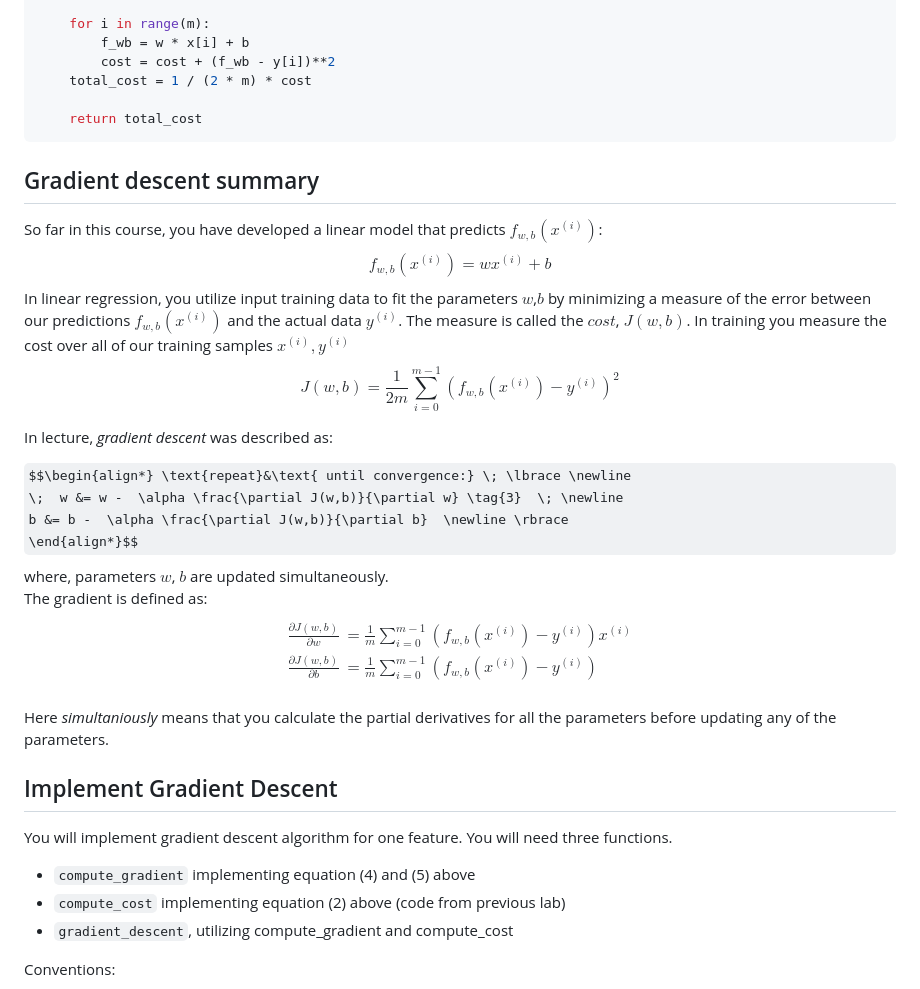
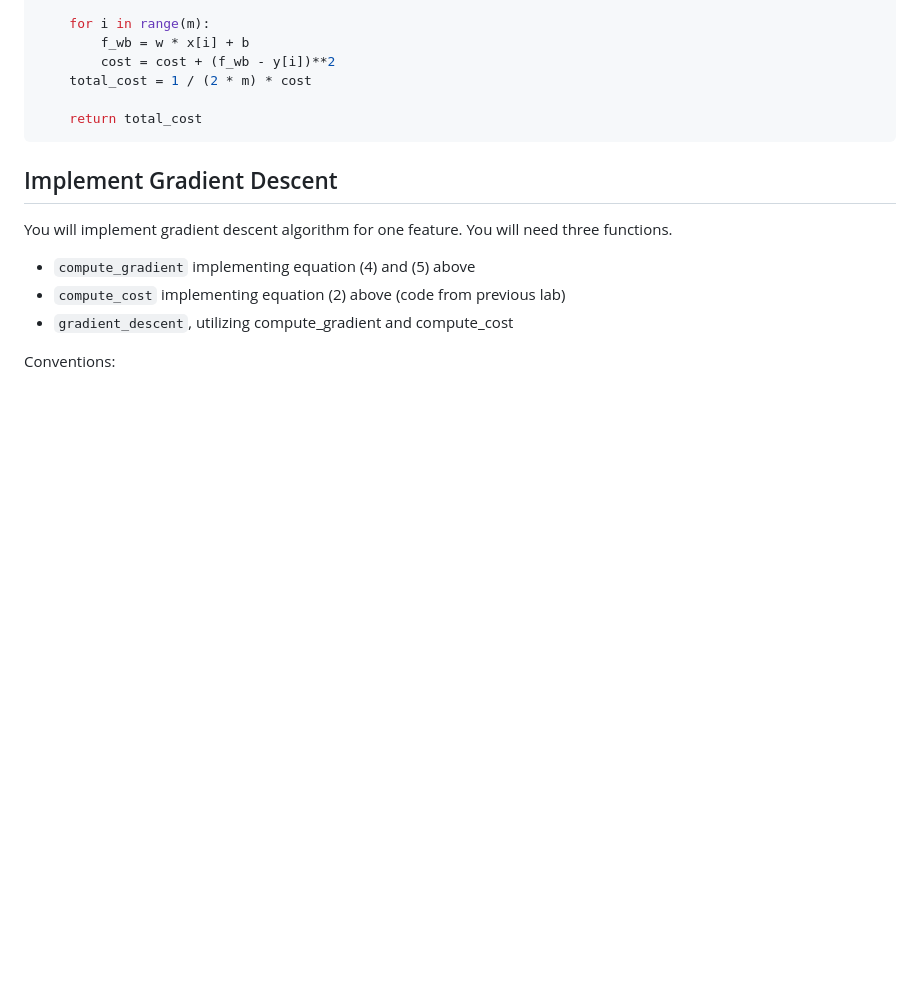
Before and after one commit to GitYubTub/medical-ai-prep, a Markdown page: Machine Learning Courses/Machine Learning Specialization/Lab: Gradient Descent for Linear Regression.md, the part around one of its changes. Drawn GitHub-style; some formulas as TeX source; blank space fills up the shorter version.

````diff
--- a/Machine Learning Courses/Machine Learning Specialization/C1_W1_Lab04_Gradient_Descent_Soln.md
+++ b/Machine Learning Courses/Machine Learning Specialization/Lab: Gradient Descent for Linear Regression.md
@@ -60,32 +56,6 @@ def compute_cost(x, y, w, b):
 
     return total_cost
 ```
-
-<a name="toc_40291_2.1"></a>
-## Gradient descent summary
-So far in this course, you have developed a linear model that predicts $f_{w,b}(x^{(i)})$:
-$$f_{w,b}(x^{(i)}) = wx^{(i)} + b \tag{1}$$
-In linear regression, you utilize input training data to fit the parameters $w$,$b$ by minimizing a measure of the error between our predictions $f_{w,b}(x^{(i)})$ and the actual data $y^{(i)}$. The measure is called the $cost$, $J(w,b)$. In training you measure the cost over all of our training samples $x^{(i)},y^{(i)}$
-$$J(w,b) = \frac{1}{2m} \sum\limits_{i = 0}^{m-1} (f_{w,b}(x^{(i)}) - y^{(i)})^2\tag{2}$$
-
-
-In lecture, *gradient descent* was described as:
-
-$$\begin{align*} \text{repeat}&\text{ until convergence:} \; \lbrace \newline
-\;  w &= w -  \alpha \frac{\partial J(w,b)}{\partial w} \tag{3}  \; \newline
- b &= b -  \alpha \frac{\partial J(w,b)}{\partial b}  \newline \rbrace
-\end{align*}$$
-where, parameters $w$, $b$ are updated simultaneously.
-The gradient is defined as:
-$$
-\begin{align}
-\frac{\partial J(w,b)}{\partial w}  &= \frac{1}{m} \sum\limits_{i = 0}^{m-1} (f_{w,b}(x^{(i)}) - y^{(i)})x^{(i)} \tag{4}\\
-  \frac{\partial J(w,b)}{\partial b}  &= \frac{1}{m} \sum\limits_{i = 0}^{m-1} (f_{w,b}(x^{(i)}) - y^{(i)}) \tag{5}\\
-\end{align}
-$$
-
-Here *simultaniously* means that you calculate the partial derivatives for all the parameters before updating any of the parameters.
-
 <a name="toc_40291_2.2"></a>
 ## Implement Gradient Descent
 You will implement gradient descent algorithm for one feature. You will need three functions.
````
Also changed, not shown: other parts of Machine Learning Courses/Machine Learning Specialization/Lab: Gradient Descent for Linear Regression.md (+1 -12 lines).
